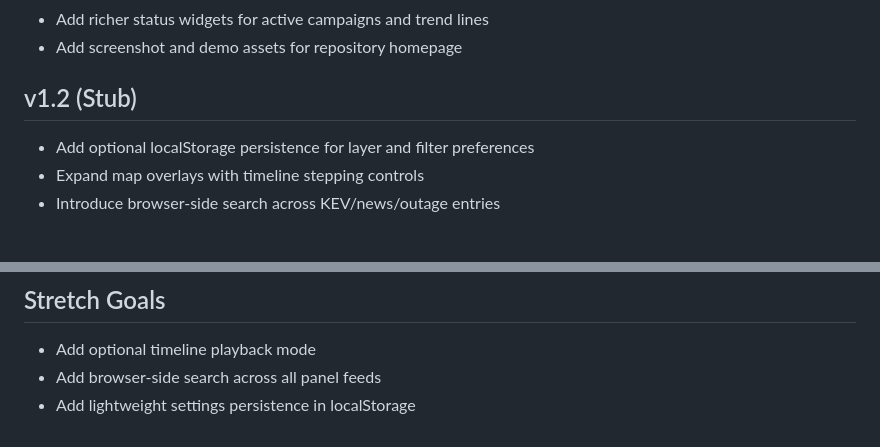
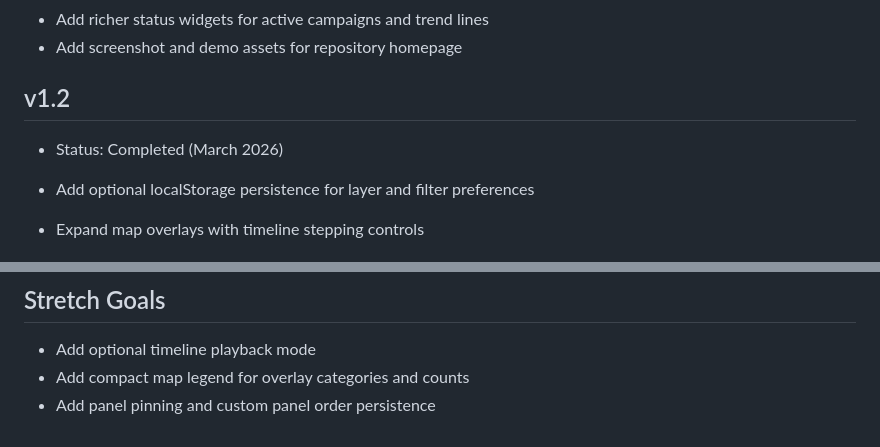
Before and after one commit to knothead53/CyberMonitor, a Markdown page: ROADMAP.md, 2 parts joined by grey strips. Drawn GitHub-style; blank space fills up the shorter version.

```diff
--- a/ROADMAP.md
+++ b/ROADMAP.md
@@ -16,7 +16,9 @@
 - Add richer status widgets for active campaigns and trend lines
 - Add screenshot and demo assets for repository homepage
 
-## v1.2 (Stub)
+## v1.2
+
+- Status: Completed (March 2026)
 
 - Add optional localStorage persistence for layer and filter preferences
 - Expand map overlays with timeline stepping controls
@@ -34,5 +36,5 @@
 ## Stretch Goals
 
 - Add optional timeline playback mode
-- Add browser-side search across all panel feeds
-- Add lightweight settings persistence in localStorage
+- Add compact map legend for overlay categories and counts
+- Add panel pinning and custom panel order persistence
```
Also changed, not shown: README.md (+61 -32 lines), assets/screenshots/dashboard-v1.2.png (added).
